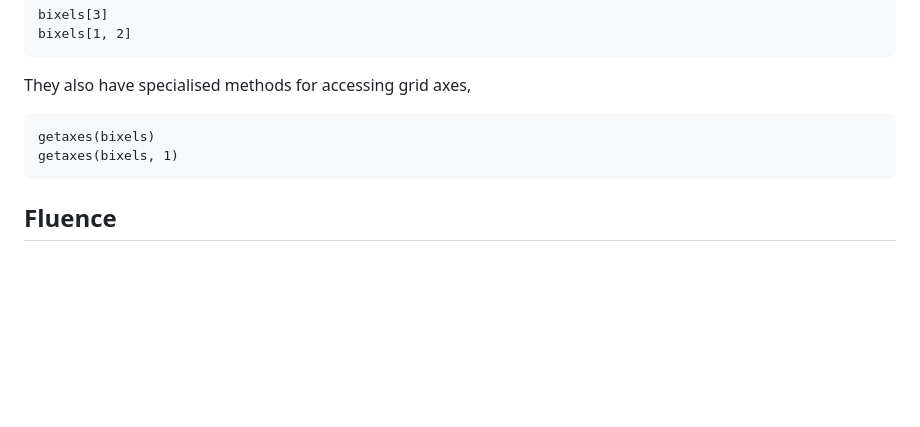
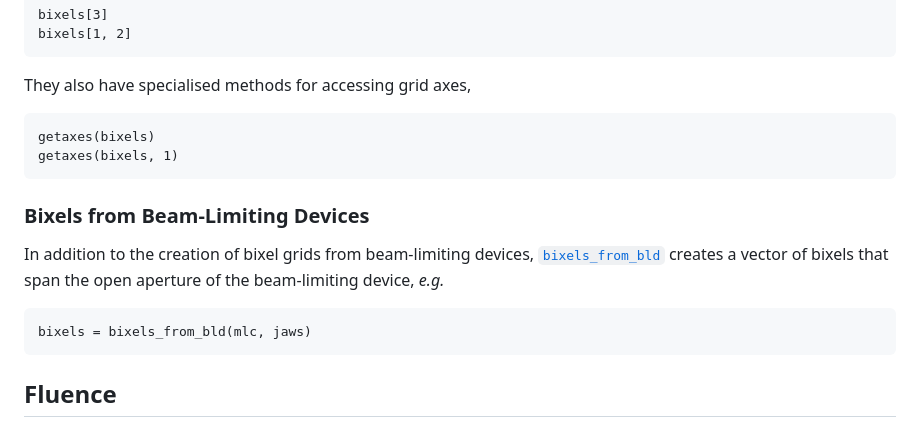
Before and after one commit to Image-X-Institute/Roentgen.jl, a Markdown page: docs/src/Fluence.md, the part around the change. Drawn GitHub-style; blank space fills up the shorter version.

Commit message:
Added bixels from beam-limiting devices

````diff
--- a/docs/src/Fluence.md
+++ b/docs/src/Fluence.md
@@ -114,6 +114,13 @@ getaxes(bixels)
 getaxes(bixels, 1)
 ```
 
+### Bixels from Beam-Limiting Devices
+
+In addition to the creation of bixel grids from beam-limiting devices, [`bixels_from_bld`](@ref) creates a vector of bixels that span the open aperture of the beam-limiting device, *e.g.*
+```@repl abc
+bixels = bixels_from_bld(mlc, jaws)
+```
+
 ## Fluence
 
 Fluence is computed using the [`fluence`](@ref) method with bixel and beam-limiting devices as inputs,
````
